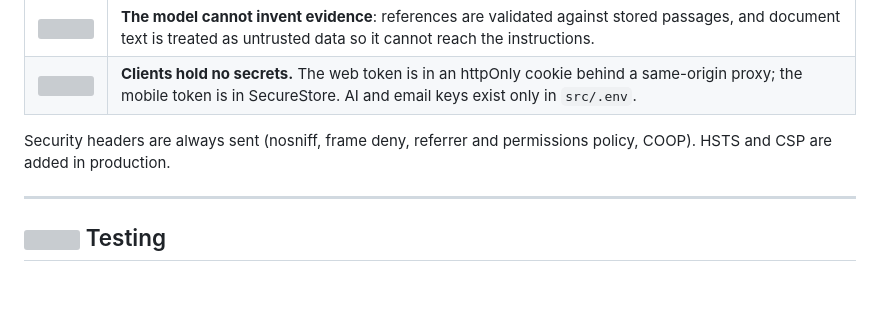
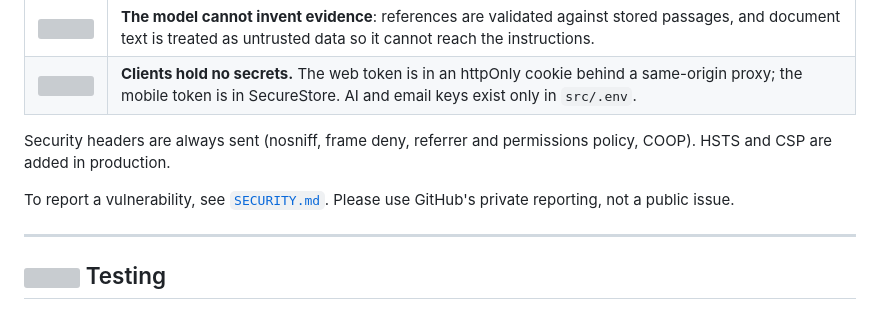
Before and after one commit to oyinlola-tech/ProofLens, a Markdown page: README.md, the part around one of its changes. GitHub-like rendering; blank space fills up the shorter version; grey boxes are pictures that could not be loaded.

Commit message:
docs(readme): update license and security policy sections

```diff
--- a/README.md
+++ b/README.md
@@ -330,6 +331,8 @@ Status codes: 401 expired session, 404 not found or not yours, 409 conflict (a v
 
 Security headers are always sent (nosniff, frame deny, referrer and permissions policy, COOP). HSTS and CSP are added in production.
 
+To report a vulnerability, see [`SECURITY.md`](SECURITY.md). Please use GitHub's private reporting, not a public issue.
+
 ---
 
 ## <img src="docs/readme/icons/flask.svg" width="24" align="top"> Testing
```
Also changed, not shown: other parts of README.md (+4 -1 lines).
